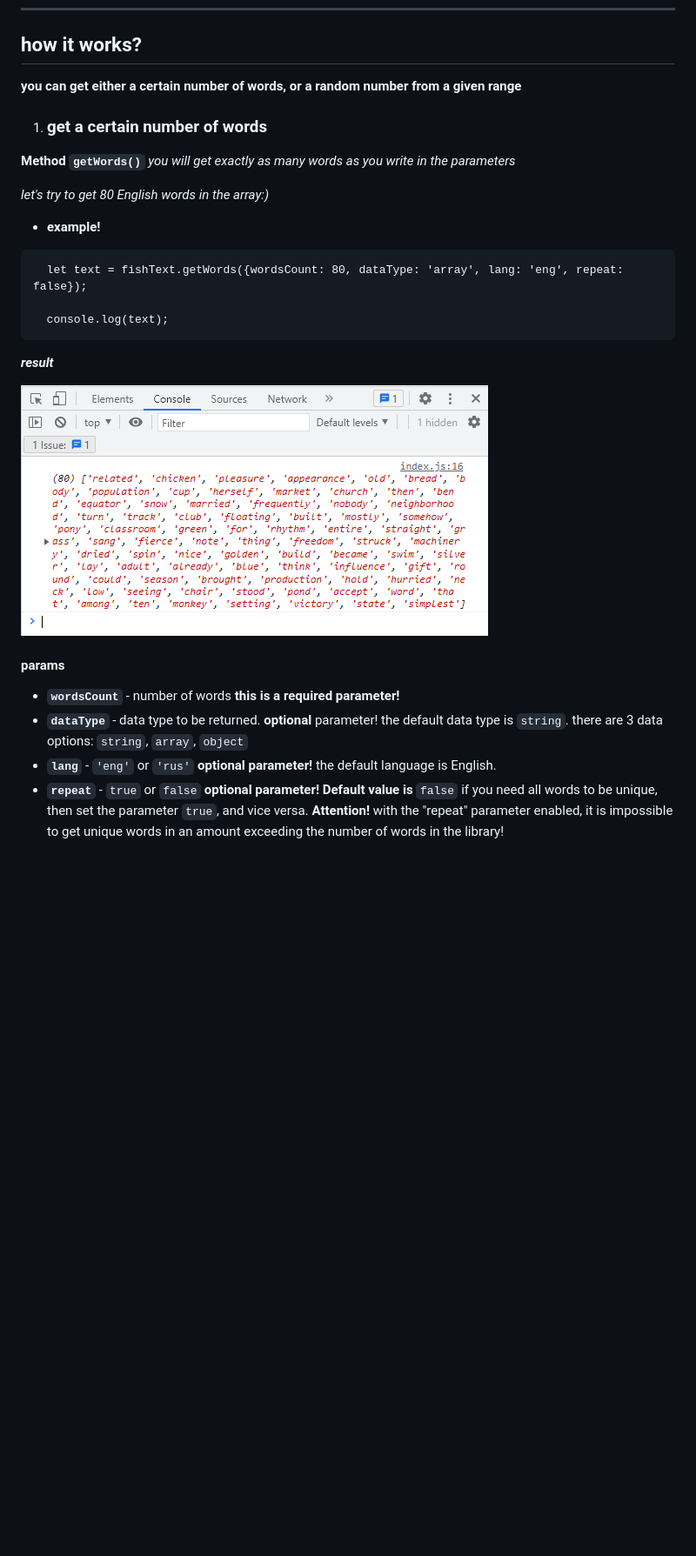
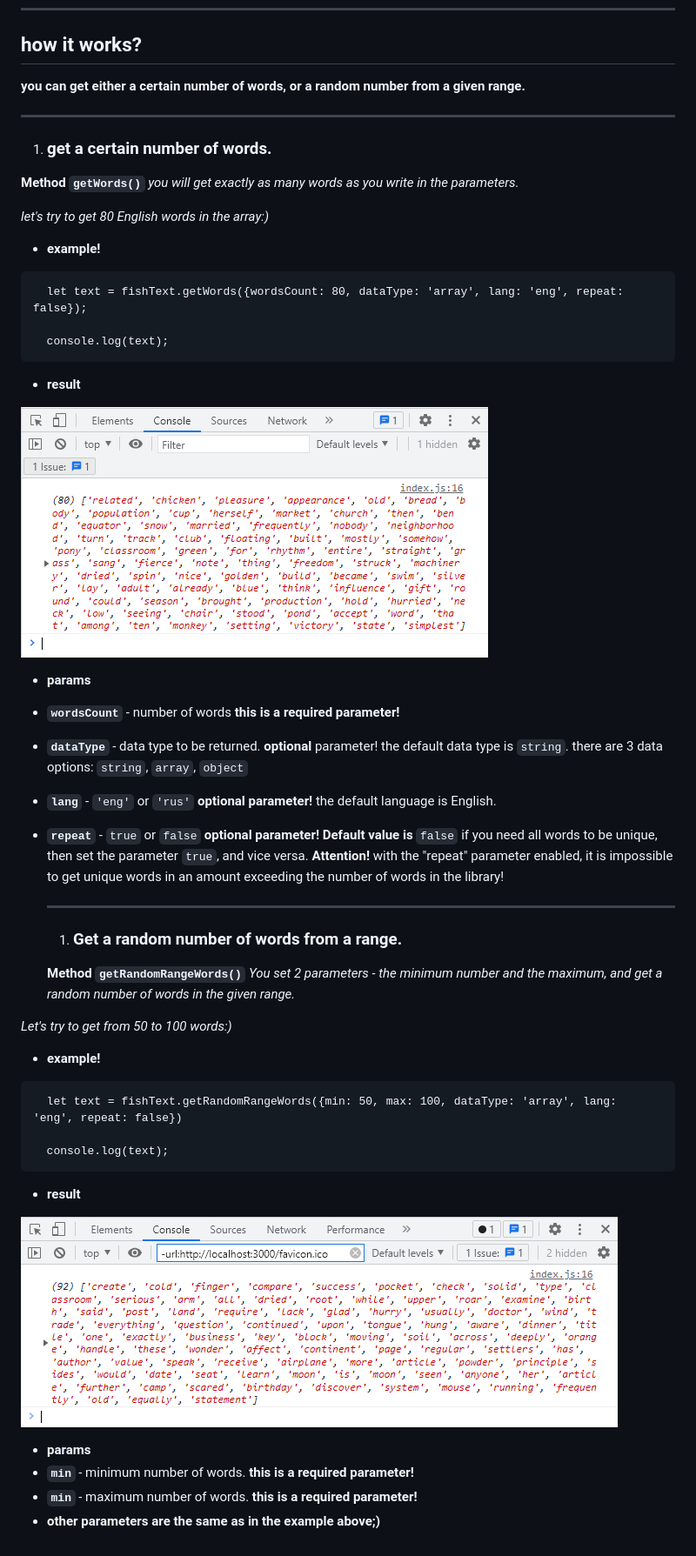
Before and after one commit to AntonOshurek/fish-text, a Markdown page: README.MD, the part around the change. Shown: that part at 87% size. Drawn GitHub-style; pictures changed too: readme-images/example--result-getRandomRangeWords.png (added); blank space fills up the shorter version.

Commit message:
add description for other func

````diff
--- a/README.MD
+++ b/README.MD
@@ -29,12 +29,14 @@ import { fishText } from '../node_modules/fish-text/fish-text.js';
 ## **how it works?**
 
 **you can get either a certain number of words,**
-**or a random number from a given range**
+**or a random number from a given range.**
 
-1. ### get a certain number of words
+***
+
+1. ### get a certain number of words.
 
 **Method ```getWords()```**
-*you will get exactly as many words as you write in the parameters*
+*you will get exactly as many words as you write in the parameters.*
 
 *let's try to get 80 English words in the array:)*
 * **example!**
@@ -43,11 +45,11 @@ import { fishText } from '../node_modules/fish-text/fish-text.js';
 
   console.log(text);
 ```
-***result***
+* **result**
 
 ![getWords function result](./readme-images/example--result-getWords.png)
 
-#### **params**
+* **params**
 * **```wordsCount```** - number of words
   **this is a required parameter!**
 * **```dataType```** - data type to be returned.
@@ -59,3 +61,28 @@ import { fishText } from '../node_modules/fish-text/fish-text.js';
   **optional parameter! Default value is** ```false```
   if you need all words to be unique, then set the parameter ```true```, and vice versa.
   **Attention!** with the "repeat" parameter enabled, it is impossible to get unique words in an amount exceeding the number of words in the library!
+
+  ***
+
+  1. ### Get a random number of words from a range.
+
+  **Method ```getRandomRangeWords()```**
+*You set 2 parameters - the minimum number and the maximum, and get a random number of words in the given range.*
+
+*Let's try to get from 50 to 100 words:)*
+* **example!**
+```
+  let text = fishText.getRandomRangeWords({min: 50, max: 100, dataType: 'array', lang: 'eng', repeat: false})
+
+  console.log(text);
+```
+* **result**
+
+![getWords function result](./readme-images/example--result-getRandomRangeWords.png)
+
+* **params**
+* **```min```** - minimum number of words.
+  **this is a required parameter!**
+* **```min```** - maximum number of words.
+  **this is a required parameter!**
+* **other parameters are the same as in the example above;)**
````
